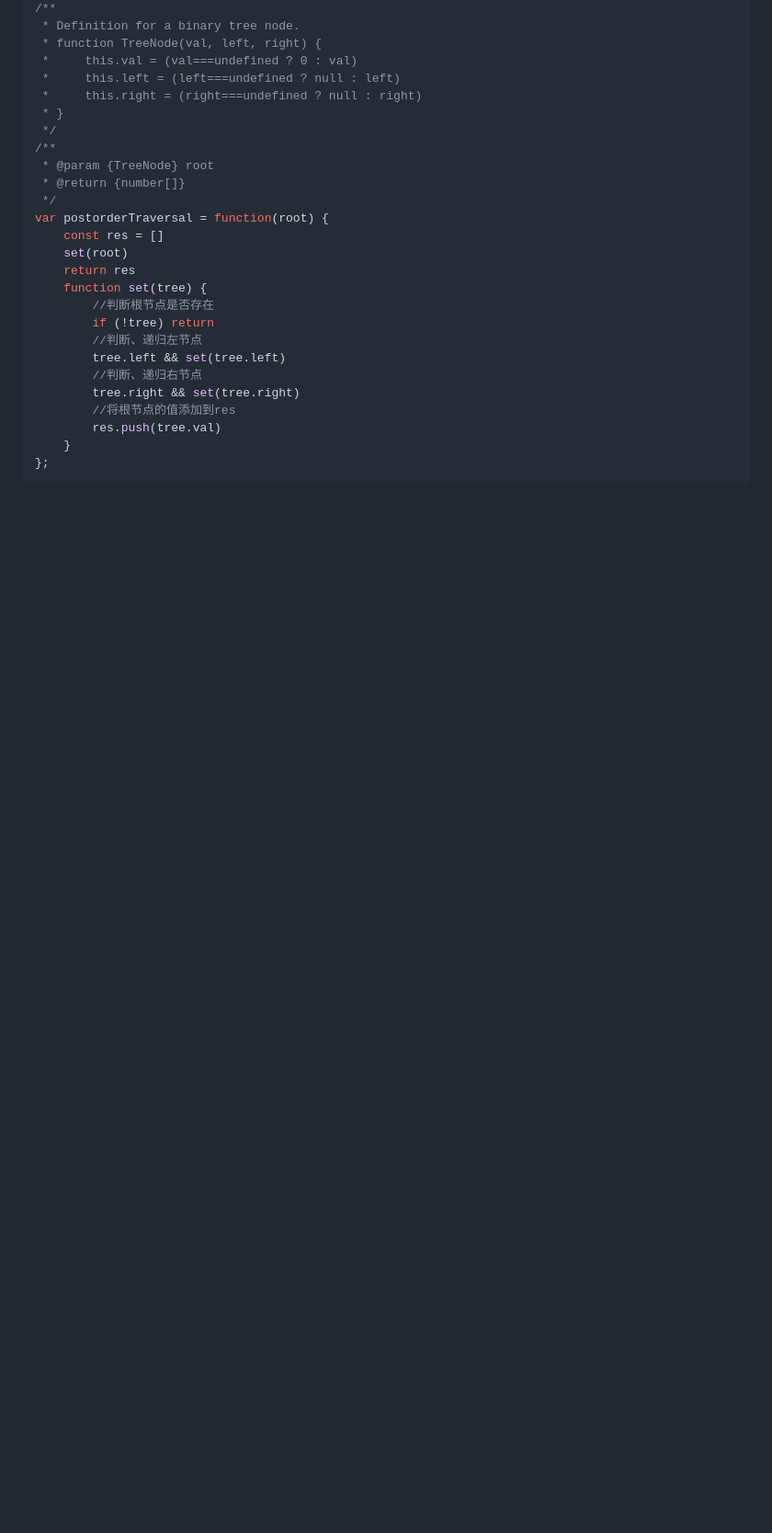
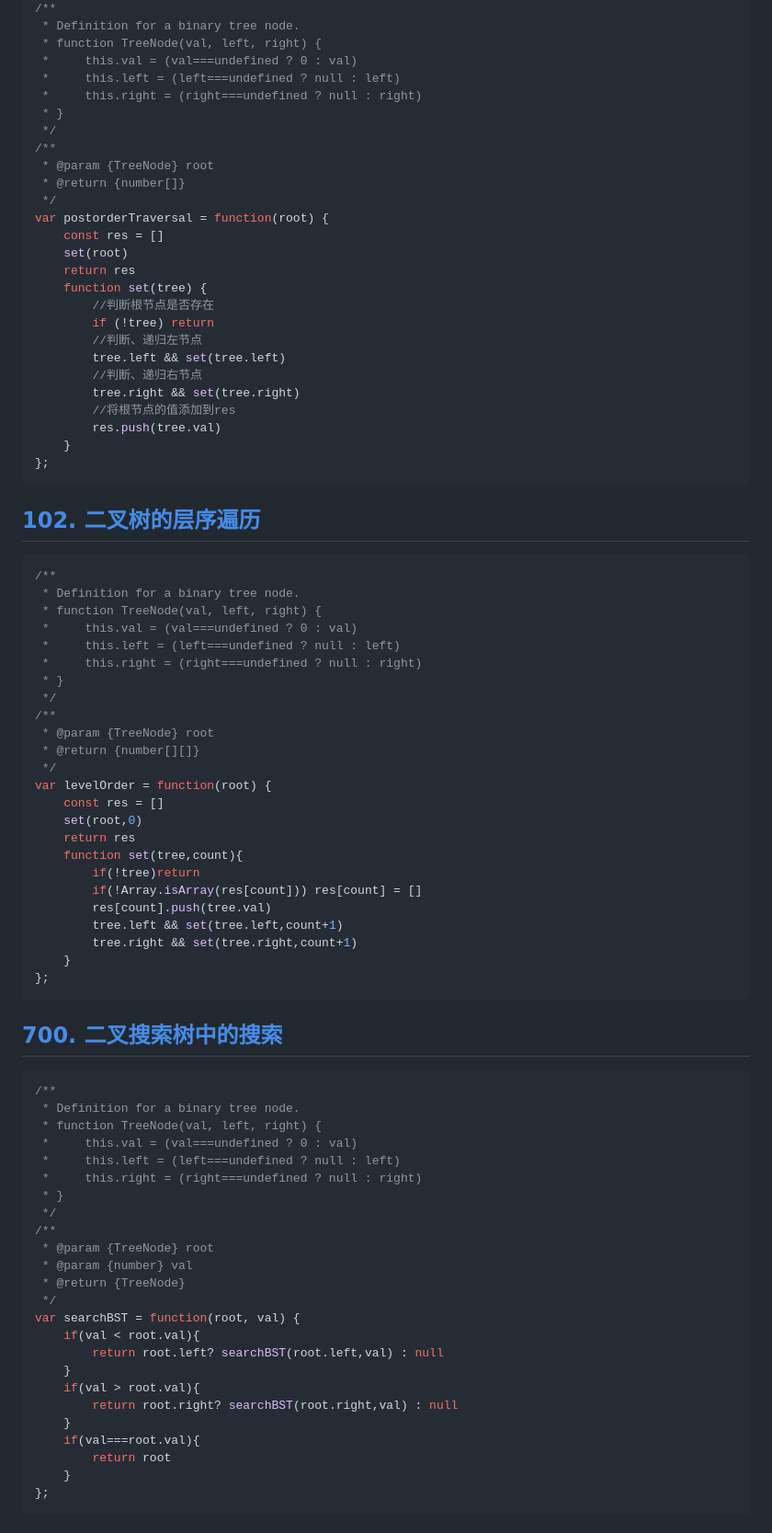
Before and after one commit to icehim/LeetcodeEveryday, a Markdown page: README.md, the part around the change printed below. Shown: that part at 92% size. Rendered like a GitHub page; blank space fills up the shorter version.

````diff
--- a/README.md
+++ b/README.md
@@ -279,3 +279,62 @@ var postorderTraversal = function(root) {
     }
 };
 ```
+
+## [102. 二叉树的层序遍历](https://leetcode.cn/problems/binary-tree-level-order-traversal/)
+
+```javascript
+/**
+ * Definition for a binary tree node.
+ * function TreeNode(val, left, right) {
+ *     this.val = (val===undefined ? 0 : val)
+ *     this.left = (left===undefined ? null : left)
+ *     this.right = (right===undefined ? null : right)
+ * }
+ */
+/**
+ * @param {TreeNode} root
+ * @return {number[][]}
+ */
+var levelOrder = function(root) {
+    const res = []
+    set(root,0)
+    return res
+    function set(tree,count){
+        if(!tree)return
+        if(!Array.isArray(res[count])) res[count] = []
+        res[count].push(tree.val)
+        tree.left && set(tree.left,count+1)
+        tree.right && set(tree.right,count+1)
+    }
+};
+```
+
+## [700. 二叉搜索树中的搜索](https://leetcode.cn/problems/search-in-a-binary-search-tree/)
+
+```javascript
+/**
+ * Definition for a binary tree node.
+ * function TreeNode(val, left, right) {
+ *     this.val = (val===undefined ? 0 : val)
+ *     this.left = (left===undefined ? null : left)
+ *     this.right = (right===undefined ? null : right)
+ * }
+ */
+/**
+ * @param {TreeNode} root
+ * @param {number} val
+ * @return {TreeNode}
+ */
+var searchBST = function(root, val) {
+    if(val < root.val){
+        return root.left? searchBST(root.left,val) : null
+    }
+    if(val > root.val){
+        return root.right? searchBST(root.right,val) : null
+    }
+    if(val===root.val){
+        return root
+    }
+};
+```
+
````
Also changed, not shown: other parts of README.md (+38 -0 lines).
